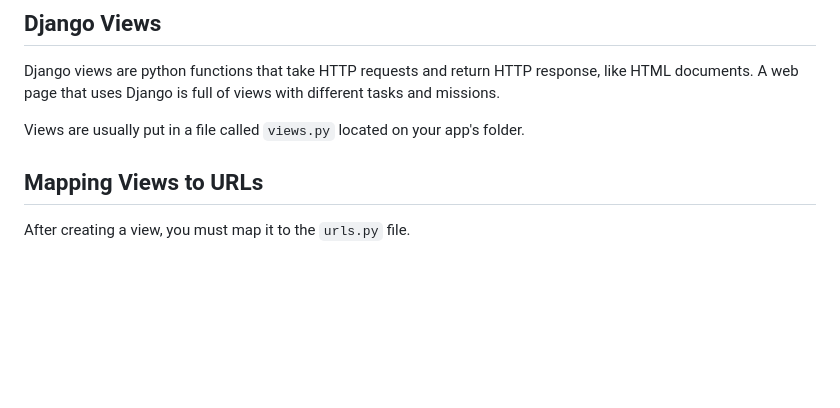
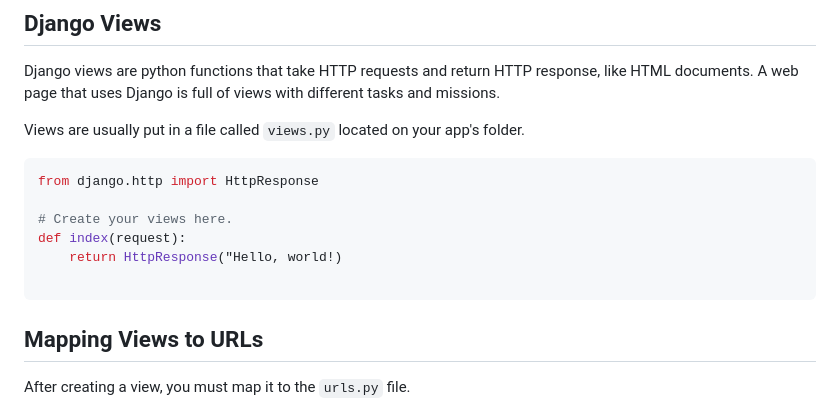
Before and after one commit to ArthurCRodrigues/djangoLearning, a Markdown page: LVL_1/readme.md, the part around the change. Rendered like a GitHub page; blank space fills up the shorter version.

````diff
--- a/LVL_1/readme.md
+++ b/LVL_1/readme.md
@@ -55,6 +55,14 @@ Django views are python functions that take HTTP requests and return HTTP respon
 A web page that uses Django is full of views with different tasks and missions.
 
 Views are usually put in a file called `views.py` located on your app's folder.
+```python
+from django.http import HttpResponse
+
+# Create your views here.
+def index(request):
+    return HttpResponse("Hello, world!)
+
+```
 
 ## Mapping Views to URLs
 
````
